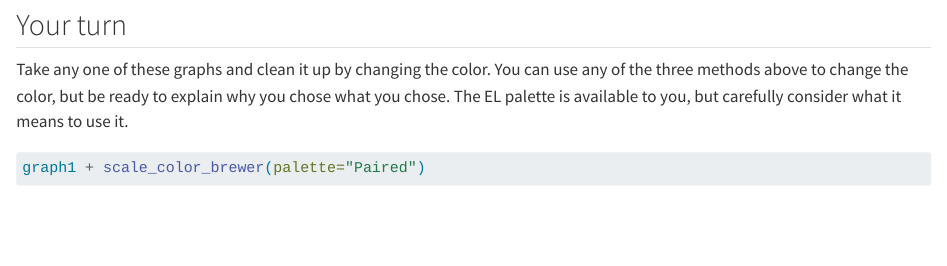
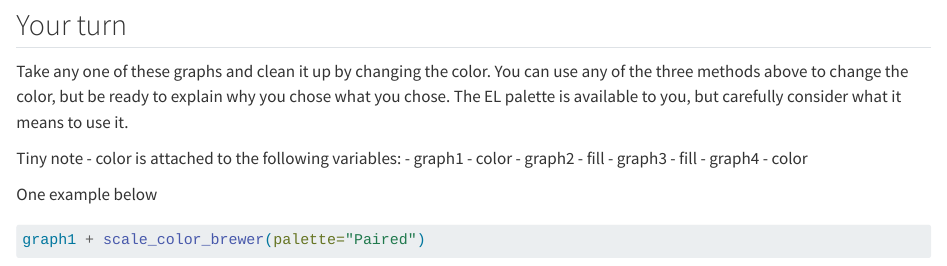
Before and after one commit to ELJRussell/DataVisualizationWorkgroup, a Quarto document (ColoringGraphs.qmd): the page in a window 1100 px wide, from 10710 px down before the commit and from 10930 px down after it, so that both start at the same text. Rendered offline with R 4.5, knitr and Pandoc in place of Quarto, with nearby package versions; some code elsewhere in the file could not run offline; long lines of code are wrapped.

Commit message:
Extra update

````diff
--- a/ColoringGraphs.qmd
+++ b/ColoringGraphs.qmd
@@ -181,6 +181,13 @@ graph4 <- ggplot(data=IRCredential,
 ## Your turn
 Take any one of these graphs and clean it up by changing the color. You can use any of the three methods above to change the color, but be ready to explain why you chose what you chose. The EL palette is available to you, but carefully consider what it means to use it.
 
+Tiny note - color is attached to the following variables:
+- graph1 - color
+- graph2 - fill
+- graph3 - fill
+- graph4 - color
+
+One example below
 ```{r}
 graph1 + scale_color_brewer(palette="Paired")
 ```
````
Also changed, not shown: ColoringGraphs.qmd (2 more changed lines).
